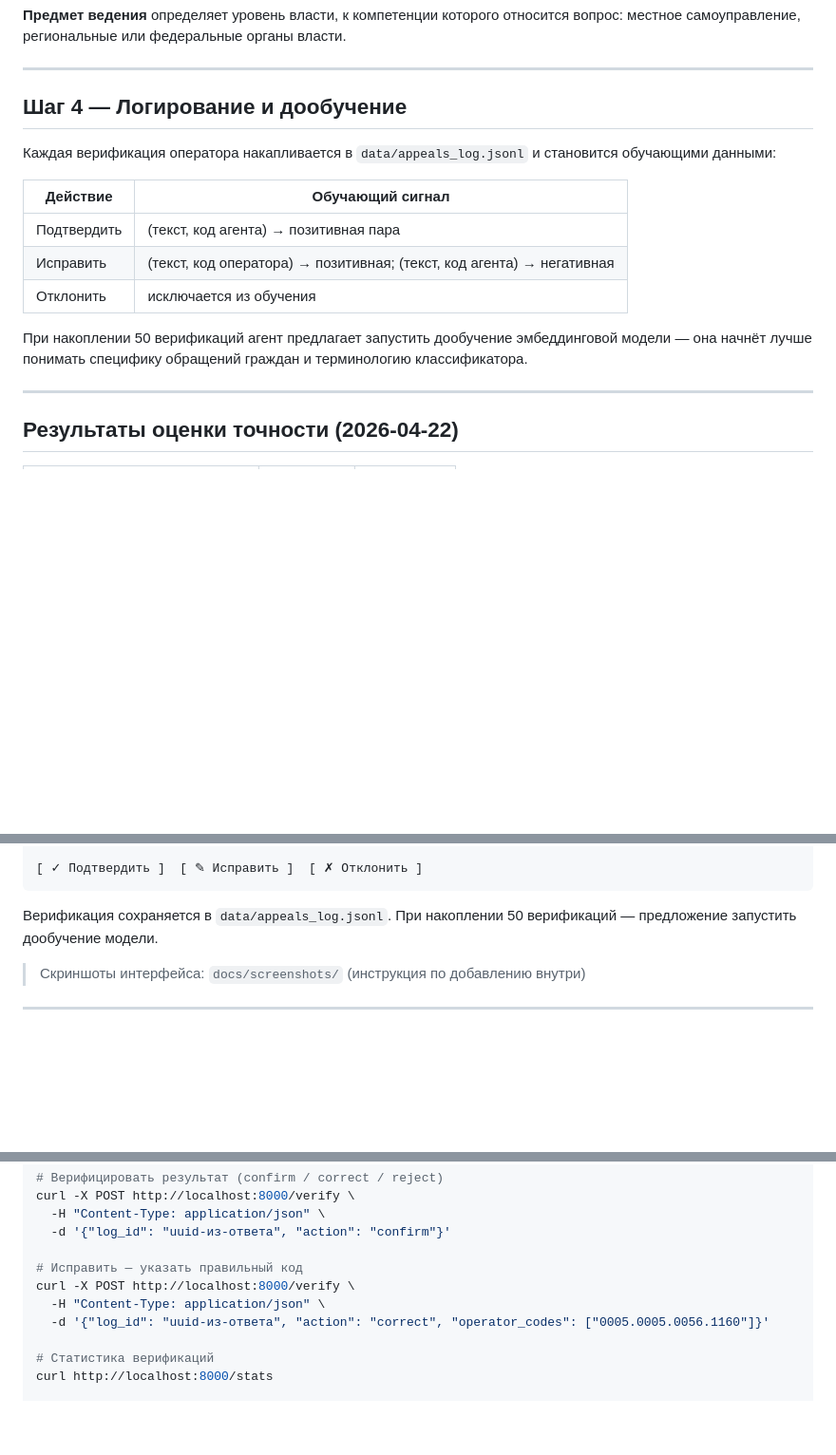
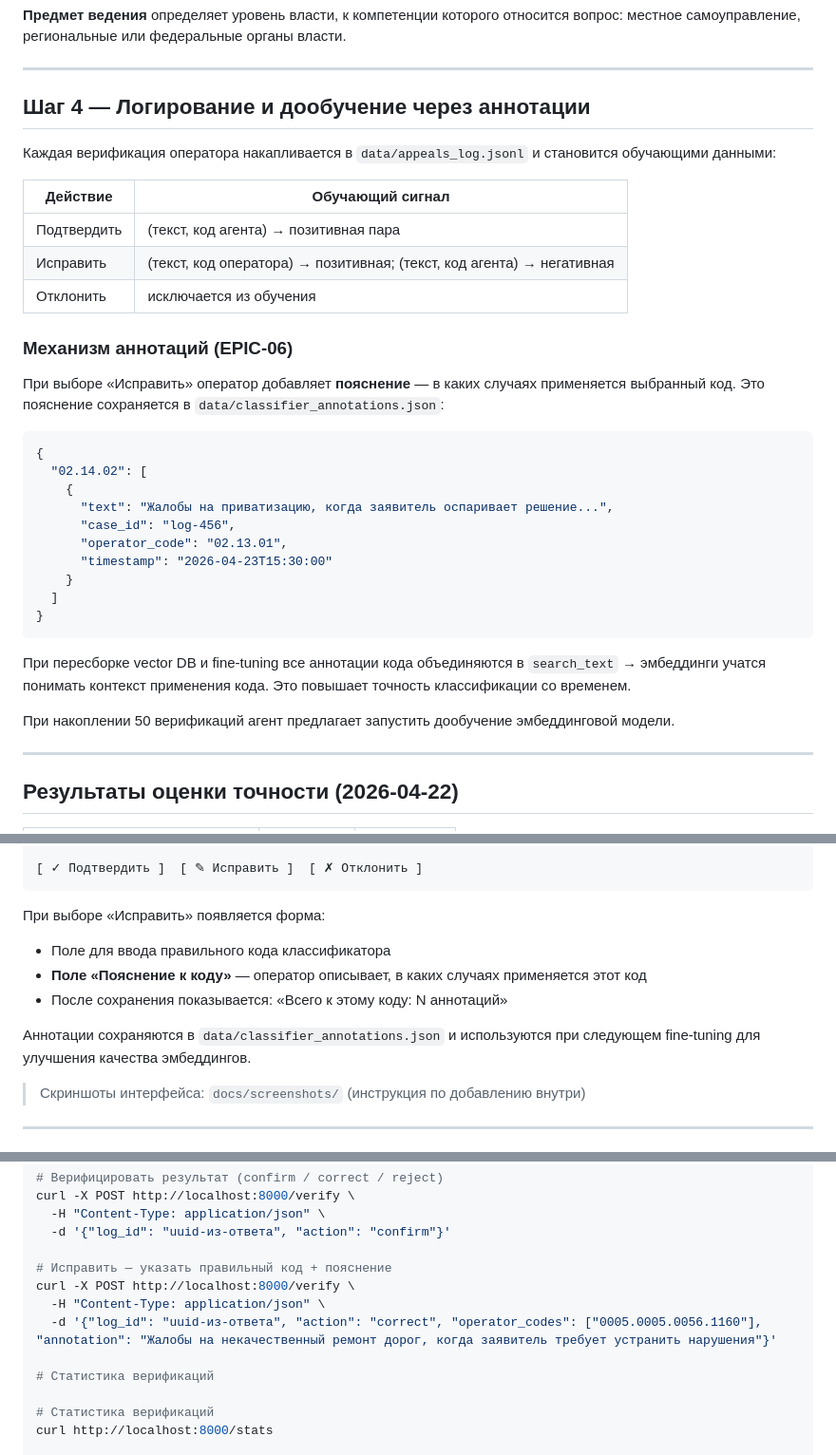
Before and after one commit to nikitakorotaevnikita-sudo/Class-OG-Final, a Markdown page: README.md, 3 parts joined by grey strips. Shown at 95% size. Drawn GitHub-style; blank space fills up the shorter version.

Commit message:
docs: update README with EPIC-06 annotation mechanism
- Add annotation field description in verification flow
- Update /verify API example with annotation parameter
- Document classifier_annotations.json structure
- Update web interface section with annotation UI

Co-Authored-By: Claude Opus 4.7 <noreply@anthropic.com>

````diff
--- a/README.md
+++ b/README.md
@@ -132,7 +132,7 @@ similarities = embeddings_matrix @ query_vector   # одна строка код
 
 ---
 
-## Шаг 4 — Логирование и дообучение
+## Шаг 4 — Логирование и дообучение через аннотации
 
 Каждая верификация оператора накапливается в `data/appeals_log.jsonl` и становится обучающими данными:
 
@@ -142,7 +142,26 @@ similarities = embeddings_matrix @ query_vector   # одна строка код
 | Исправить | (текст, код оператора) → позитивная; (текст, код агента) → негативная |
 | Отклонить | исключается из обучения |
 
-При накоплении 50 верификаций агент предлагает запустить дообучение эмбеддинговой модели — она начнёт лучше понимать специфику обращений граждан и терминологию классификатора.
+### Механизм аннотаций (EPIC-06)
+
+При выборе «Исправить» оператор добавляет **пояснение** — в каких случаях применяется выбранный код. Это пояснение сохраняется в `data/classifier_annotations.json`:
+
+```json
+{
+  "02.14.02": [
+    {
+      "text": "Жалобы на приватизацию, когда заявитель оспаривает решение...",
+      "case_id": "log-456",
+      "operator_code": "02.13.01",
+      "timestamp": "2026-04-23T15:30:00"
+    }
+  ]
+}
+```
+
+При пересборке vector DB и fine-tuning все аннотации кода объединяются в `search_text` → эмбеддинги учатся понимать контекст применения кода. Это повышает точность классификации со временем.
+
+При накоплении 50 верификаций агент предлагает запустить дообучение эмбеддинговой модели.
 
 ---
 
@@ -281,7 +300,12 @@ launch.bat → [3] Start API server
 [ ✓ Подтвердить ]  [ ✎ Исправить ]  [ ✗ Отклонить ]
 ```
 
-Верификация сохраняется в `data/appeals_log.jsonl`. При накоплении 50 верификаций — предложение запустить дообучение модели.
+При выборе «Исправить» появляется форма:
+- Поле для ввода правильного кода классификатора
+- **Поле «Пояснение к коду»** — оператор описывает, в каких случаях применяется этот код
+- После сохранения показывается: «Всего к этому коду: N аннотаций»
+
+Аннотации сохраняются в `data/classifier_annotations.json` и используются при следующем fine-tuning для улучшения качества эмбеддингов.
 
 > Скриншоты интерфейса: `docs/screenshots/` (инструкция по добавлению внутри)
 
@@ -309,10 +333,12 @@ curl -X POST http://localhost:8000/verify \
   -H "Content-Type: application/json" \
   -d '{"log_id": "uuid-из-ответа", "action": "confirm"}'
 
-# Исправить — указать правильный код
+# Исправить — указать правильный код + пояснение
 curl -X POST http://localhost:8000/verify \
   -H "Content-Type: application/json" \
-  -d '{"log_id": "uuid-из-ответа", "action": "correct", "operator_codes": ["0005.0005.0056.1160"]}'
+  -d '{"log_id": "uuid-из-ответа", "action": "correct", "operator_codes": ["0005.0005.0056.1160"], "annotation": "Жалобы на некачественный ремонт дорог, когда заявитель требует устранить нарушения"}'
+
+# Статистика верификаций
 
 # Статистика верификаций
 curl http://localhost:8000/stats
````
